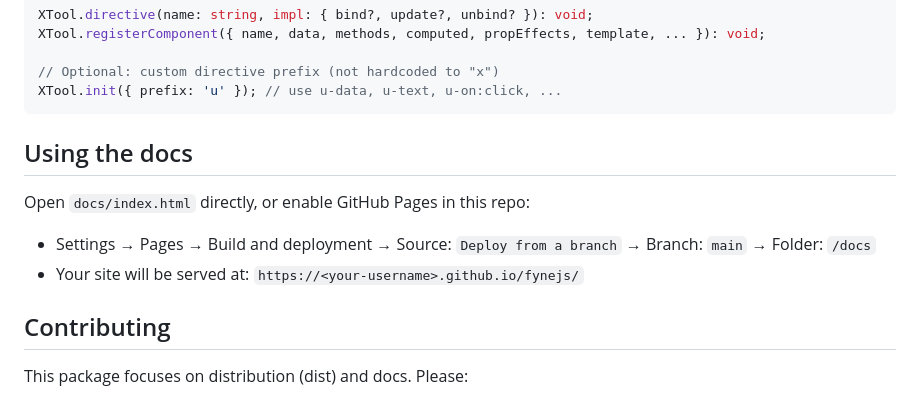
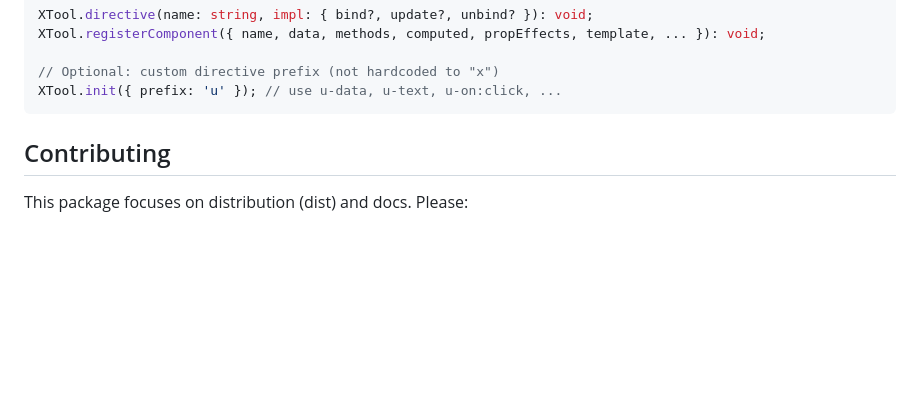
Before and after one commit to Webictbyleo/fynejs, a Markdown page: README.md, the part around the change. Rendered like a GitHub page; blank space fills up the shorter version.

Commit message:
docs(README): package-first wording; rename sections to FyneJS; update contributing

````diff
--- a/README.md
+++ b/README.md
@@ -294,11 +294,6 @@ XTool.registerComponent({ name, data, methods, computed, propEffects, template,
 XTool.init({ prefix: 'u' }); // use u-data, u-text, u-on:click, ...
 ```
 
-## Using the docs
-
-Open `docs/index.html` directly, or enable GitHub Pages in this repo:
-- Settings → Pages → Build and deployment → Source: `Deploy from a branch` → Branch: `main` → Folder: `/docs`
-- Your site will be served at: `https://<your-username>.github.io/fynejs/`
 
 ## Contributing
 
````
